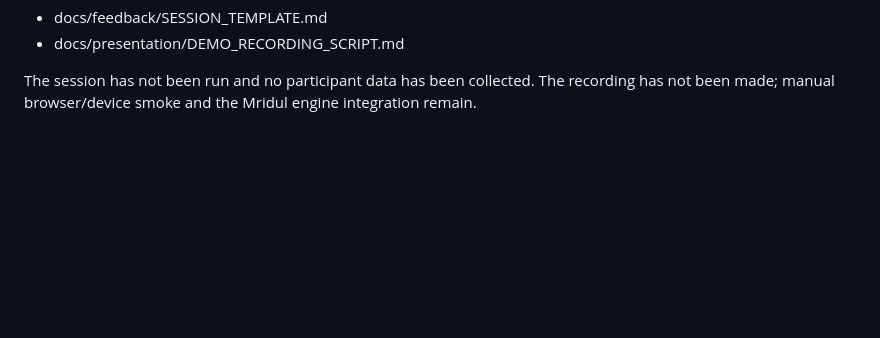
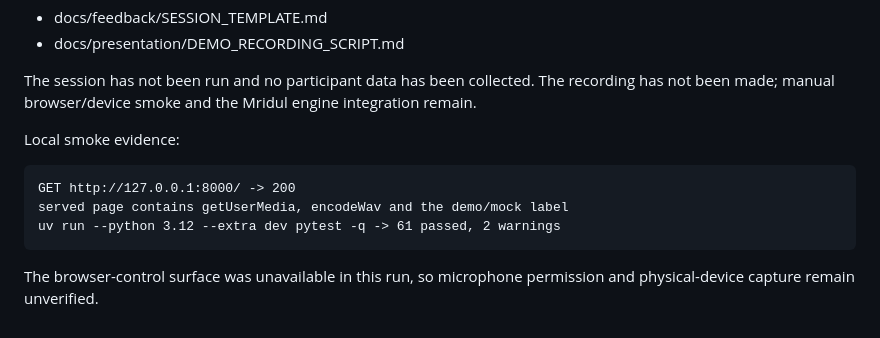
Before and after one commit to MridulNegi2005/AccessFlow, a Markdown page: README.md, the part around the change. Drawn GitHub-style; blank space fills up the shorter version.

Commit message:
Record local demo smoke evidence

```diff
--- a/README.md
+++ b/README.md
@@ -357,3 +357,14 @@ Files:
 
 The session has not been run and no participant data has been collected. The recording
 has not been made; manual browser/device smoke and the Mridul engine integration remain.
+
+Local smoke evidence:
+
+~~~text
+GET http://127.0.0.1:8000/ -> 200
+served page contains getUserMedia, encodeWav and the demo/mock label
+uv run --python 3.12 --extra dev pytest -q -> 61 passed, 2 warnings
+~~~
+
+The browser-control surface was unavailable in this run, so microphone permission and
+physical-device capture remain unverified.
```
Also changed, not shown: .ai-sync/context.md (+13 -0 lines), docs/AI_USE_LOG.md (+8 -0 lines).
